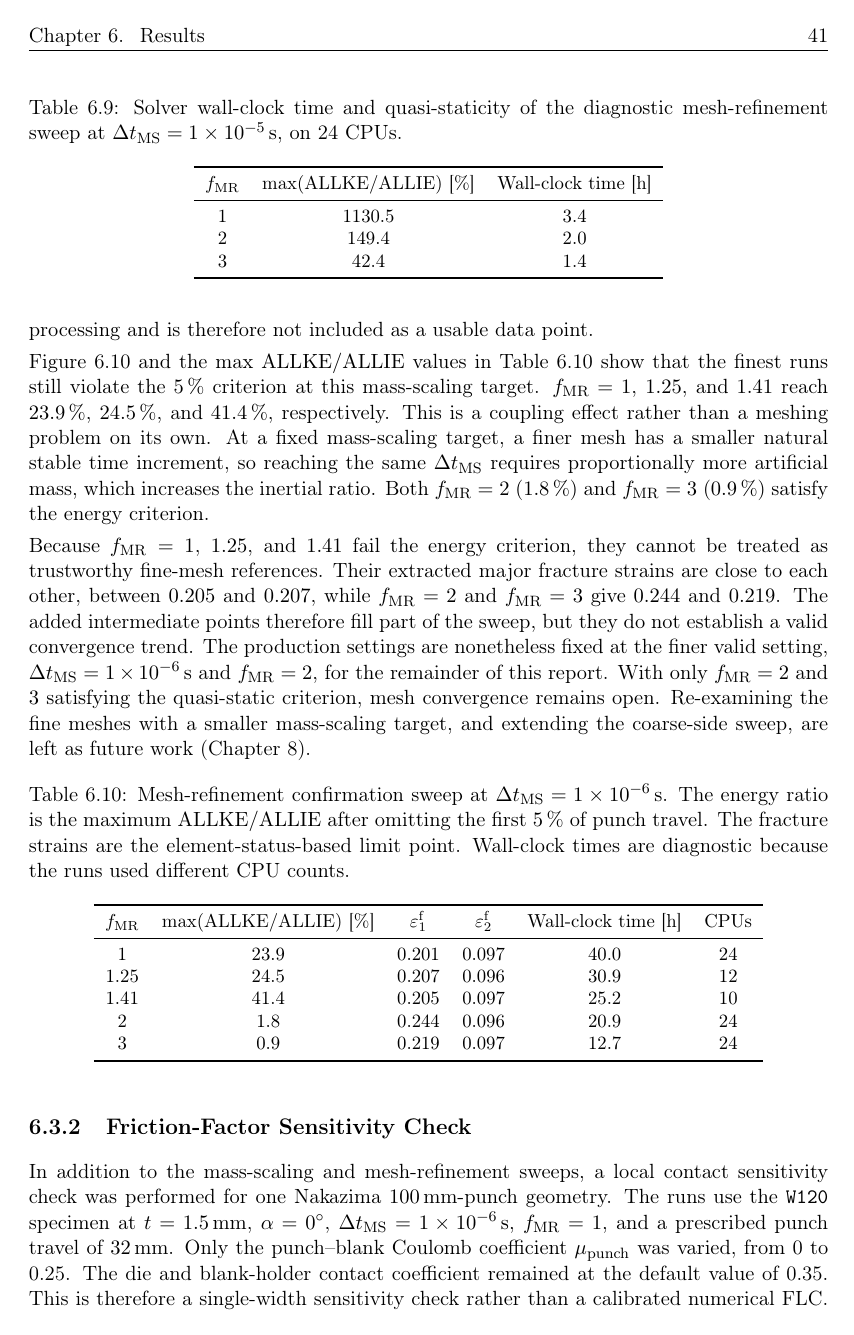
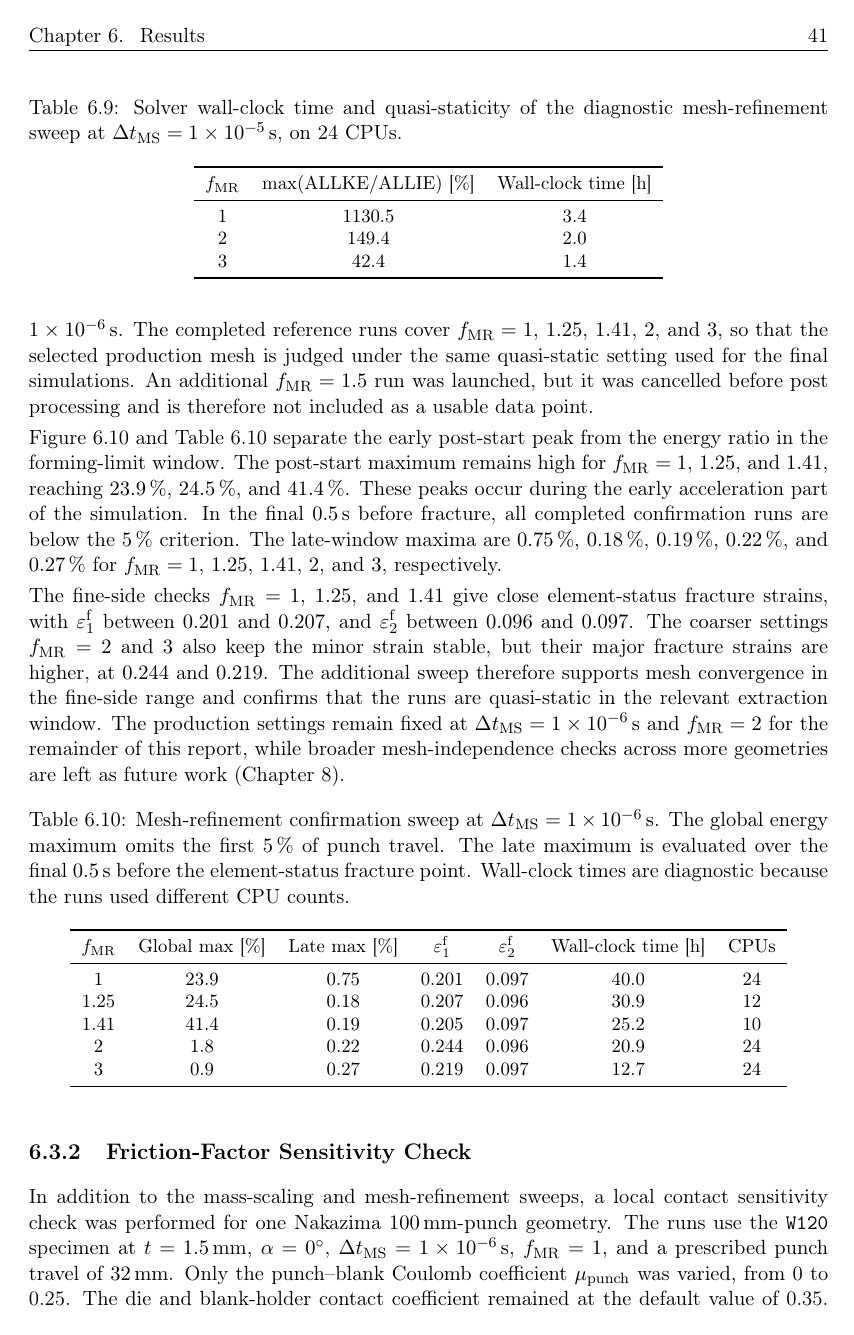
Before and after one commit to andrecruzf/AbaqusProject, a LaTeX thesis (report/Report.tex, which reads report/chapters/results.tex): page 52 of 80. Compiled offline with pdfLaTeX.

Commit message:
Update mesh convergence energy data

```diff
--- a/report/chapters/results.tex
+++ b/report/chapters/results.tex
@@ -858,29 +861,29 @@ final simulations. An additional $f_\mathrm{MR}=1.5$ run was launched, but it
 was cancelled before post processing and is therefore not included as a usable
 data point.
 
-Figure~\ref{fig:confirm_sweep_results} and the max $\mathrm{ALLKE}/\mathrm{ALLIE}$
-values in Table~\ref{tab:confirm_sweep_summary} show that the finest runs still
-violate the \SI{5}{\percent} criterion at this mass-scaling target.
-$f_\mathrm{MR}=1$, $1.25$, and $1.41$ reach \SI{23.9}{\percent},
-\SI{24.5}{\percent}, and \SI{41.4}{\percent}, respectively. This is a coupling
-effect rather than a meshing problem on its own. At a fixed mass-scaling target,
-a finer mesh has a smaller natural stable time increment, so reaching the same
-$\Delta t_\mathrm{MS}$ requires proportionally more artificial mass, which
-increases the inertial ratio. Both $f_\mathrm{MR}=2$ (\SI{1.8}{\percent}) and
-$f_\mathrm{MR}=3$ (\SI{0.9}{\percent}) satisfy the energy criterion.
+Figure~\ref{fig:confirm_sweep_results} and
+Table~\ref{tab:confirm_sweep_summary} separate the early post-start peak from
+the energy ratio in the forming-limit window. The post-start maximum remains
+high for $f_\mathrm{MR}=1$, $1.25$, and $1.41$, reaching
+\SI{23.9}{\percent}, \SI{24.5}{\percent}, and \SI{41.4}{\percent}. These peaks
+occur during the early acceleration part of the simulation. In the final
+\SI{0.5}{\second} before fracture, all completed confirmation runs are below
+the \SI{5}{\percent} criterion. The late-window maxima are
+\SI{0.75}{\percent}, \SI{0.18}{\percent}, \SI{0.19}{\percent},
+\SI{0.22}{\percent}, and \SI{0.27}{\percent} for $f_\mathrm{MR}=1$, $1.25$,
+$1.41$, $2$, and $3$, respectively.
 
-Because $f_\mathrm{MR}=1$, $1.25$, and $1.41$ fail the energy criterion, they
-cannot be treated as trustworthy fine-mesh references. Their extracted major
-fracture strains are close to each other, between \num{0.205} and \num{0.207},
-while $f_\mathrm{MR}=2$ and $f_\mathrm{MR}=3$ give \num{0.244} and \num{0.219}.
-The added intermediate points therefore fill part of the sweep, but they do not
-establish a valid convergence trend. The production settings are nonetheless
-fixed at the finer valid setting,
-$\Delta t_\mathrm{MS}=\SI{1e-6}{\second}$ and $f_\mathrm{MR}=2$, for the
-remainder of this report. With only $f_\mathrm{MR}=2$ and $3$ satisfying the
-quasi-static criterion, mesh convergence remains open. Re-examining the fine
-meshes with a smaller mass-scaling target, and extending the coarse-side sweep,
-are left as future work (Chapter~\ref{chap:future_work}).
+The fine-side checks $f_\mathrm{MR}=1$, $1.25$, and $1.41$ give close
+element-status fracture strains, with $\varepsilon_1^\mathrm{f}$ between
+\num{0.201} and \num{0.207}, and $\varepsilon_2^\mathrm{f}$ between
+\num{0.096} and \num{0.097}. The coarser settings $f_\mathrm{MR}=2$ and $3$
+also keep the minor strain stable, but their major fracture strains are higher,
+at \num{0.244} and \num{0.219}. The additional sweep therefore supports
+mesh convergence in the fine-side range and confirms that the runs are
+quasi-static in the relevant extraction window. The production settings remain
+fixed at $\Delta t_\mathrm{MS}=\SI{1e-6}{\second}$ and $f_\mathrm{MR}=2$ for
+the remainder of this report, while broader mesh-independence checks across
+more geometries are left as future work (Chapter~\ref{chap:future_work}).
 
 \begin{figure}[ht]
     \centering
@@ -914,21 +917,21 @@ are left as future work (Chapter~\ref{chap:future_work}).
     \centering
     \small
     \caption{Mesh-refinement confirmation sweep at
-    $\Delta t_\mathrm{MS}=\SI{1e-6}{\second}$. The energy ratio is the maximum
-    $\mathrm{ALLKE}/\mathrm{ALLIE}$ after omitting the first \SI{5}{\percent}
-    of punch travel. The fracture strains are the element-status-based limit
-    point. Wall-clock times are diagnostic because the runs used different CPU
+    $\Delta t_\mathrm{MS}=\SI{1e-6}{\second}$. The global energy maximum omits
+    the first \SI{5}{\percent} of punch travel. The late maximum is evaluated
+    over the final \SI{0.5}{\second} before the element-status fracture point.
+    Wall-clock times are diagnostic because the runs used different CPU
     counts.}
     \label{tab:confirm_sweep_summary}
-    \begin{tabular}{c c c c c c}
+    \begin{tabular}{c c c c c c c}
         \toprule
-        $f_\mathrm{MR}$ & $\max(\mathrm{ALLKE}/\mathrm{ALLIE})$ [\si{\percent}] & $\varepsilon_1^\mathrm{f}$ & $\varepsilon_2^\mathrm{f}$ & Wall-clock time [\si{\hour}] & CPUs \\
+        $f_\mathrm{MR}$ & Global max [\si{\percent}] & Late max [\si{\percent}] & $\varepsilon_1^\mathrm{f}$ & $\varepsilon_2^\mathrm{f}$ & Wall-clock time [\si{\hour}] & CPUs \\
         \midrule
-        1    & 23.9 & 0.201 & 0.097 & 40.0 & 24 \\
-        1.25 & 24.5 & 0.207 & 0.096 & 30.9 & 12 \\
-        1.41 & 41.4 & 0.205 & 0.097 & 25.2 & 10 \\
-        2    &  1.8 & 0.244 & 0.096 & 20.9 & 24 \\
-        3    &  0.9 & 0.219 & 0.097 & 12.7 & 24 \\
+        1    & 23.9 & 0.75 & 0.201 & 0.097 & 40.0 & 24 \\
+        1.25 & 24.5 & 0.18 & 0.207 & 0.096 & 30.9 & 12 \\
+        1.41 & 41.4 & 0.19 & 0.205 & 0.097 & 25.2 & 10 \\
+        2    &  1.8 & 0.22 & 0.244 & 0.096 & 20.9 & 24 \\
+        3    &  0.9 & 0.27 & 0.219 & 0.097 & 12.7 & 24 \\
         \bottomrule
     \end{tabular}
 \end{table}
```
Also changed, not shown: report/chapters/appendix.tex (+5 -3 lines), report/chapters/future_work.tex (+10 -9 lines), report/chapters/preamble.tex (+7 -4 lines), report/img/results/ms_mr_summary.csv (+14 -14 lines), report/chapters/results.tex (13 more changed lines), 1 other file.
